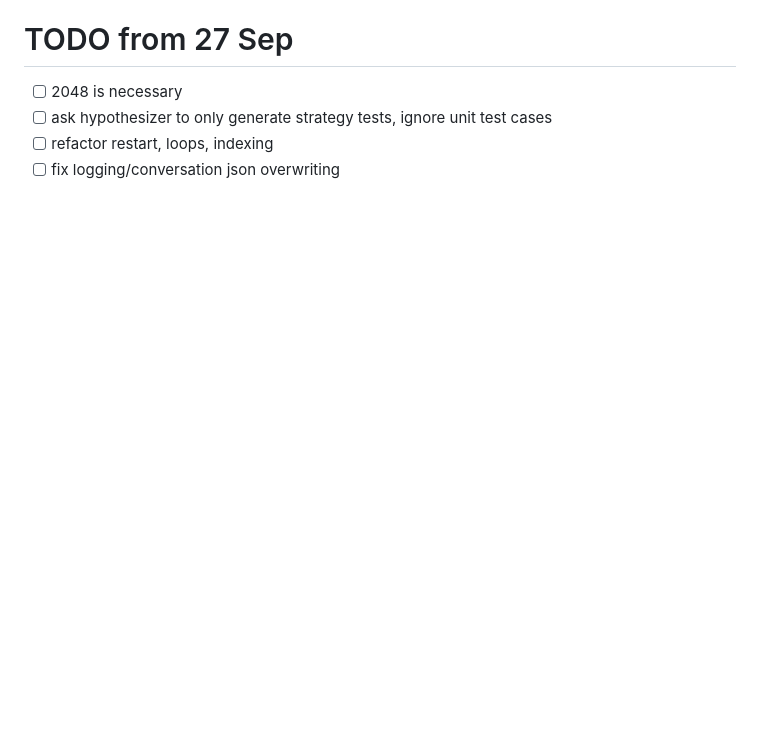
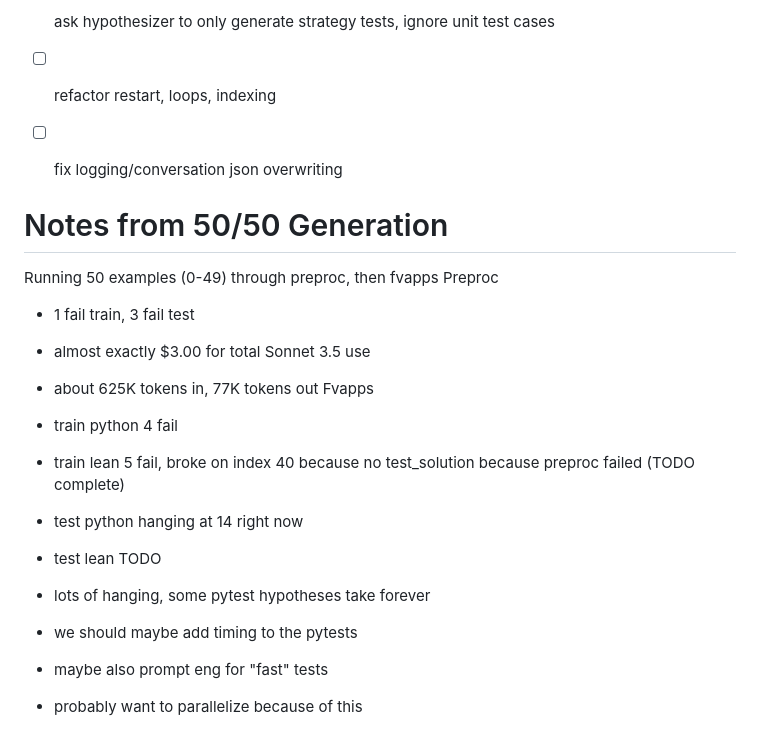
Before and after one commit to quinn-dougherty/fvapps, a Markdown page: README.md, the part around the change. GitHub-like rendering; blank space fills up the shorter version.

Commit message:
interim gen notes in README

```diff
--- a/README.md
+++ b/README.md
@@ -76,3 +76,21 @@ get it set up to do the big run, in general. not listing out what all those task
 - [ ] ask hypothesizer to only generate strategy tests, ignore unit test cases
 - [ ] refactor restart, loops, indexing
 - [ ] fix logging/conversation json overwriting
+
+
+# Notes from 50/50 Generation
+Running 50 examples (0-49) through preproc, then fvapps
+Preproc
+- 1 fail train, 3 fail test
+- almost exactly $3.00 for total Sonnet 3.5 use
+- about 625K tokens in, 77K tokens out
+Fvapps
+- train python 4 fail
+- train lean 5 fail, broke on index 40 because no test_solution because preproc failed (TODO complete)
+- test python hanging at 14 right now
+- test lean TODO
+
+- lots of hanging, some pytest hypotheses take forever
+- we should maybe add timing to the pytests
+- maybe also prompt eng for "fast" tests
+- probably want to parallelize because of this
```
